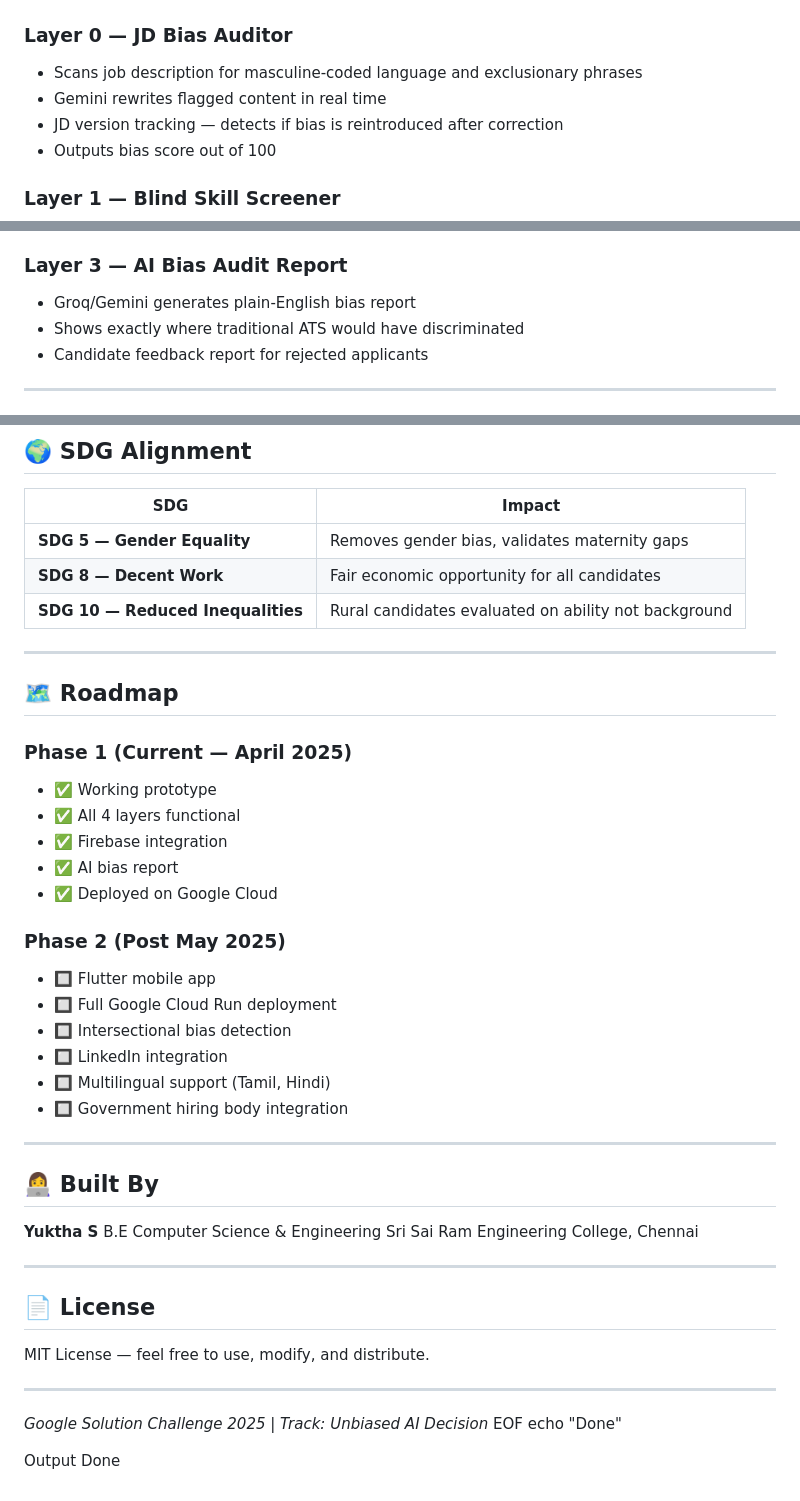
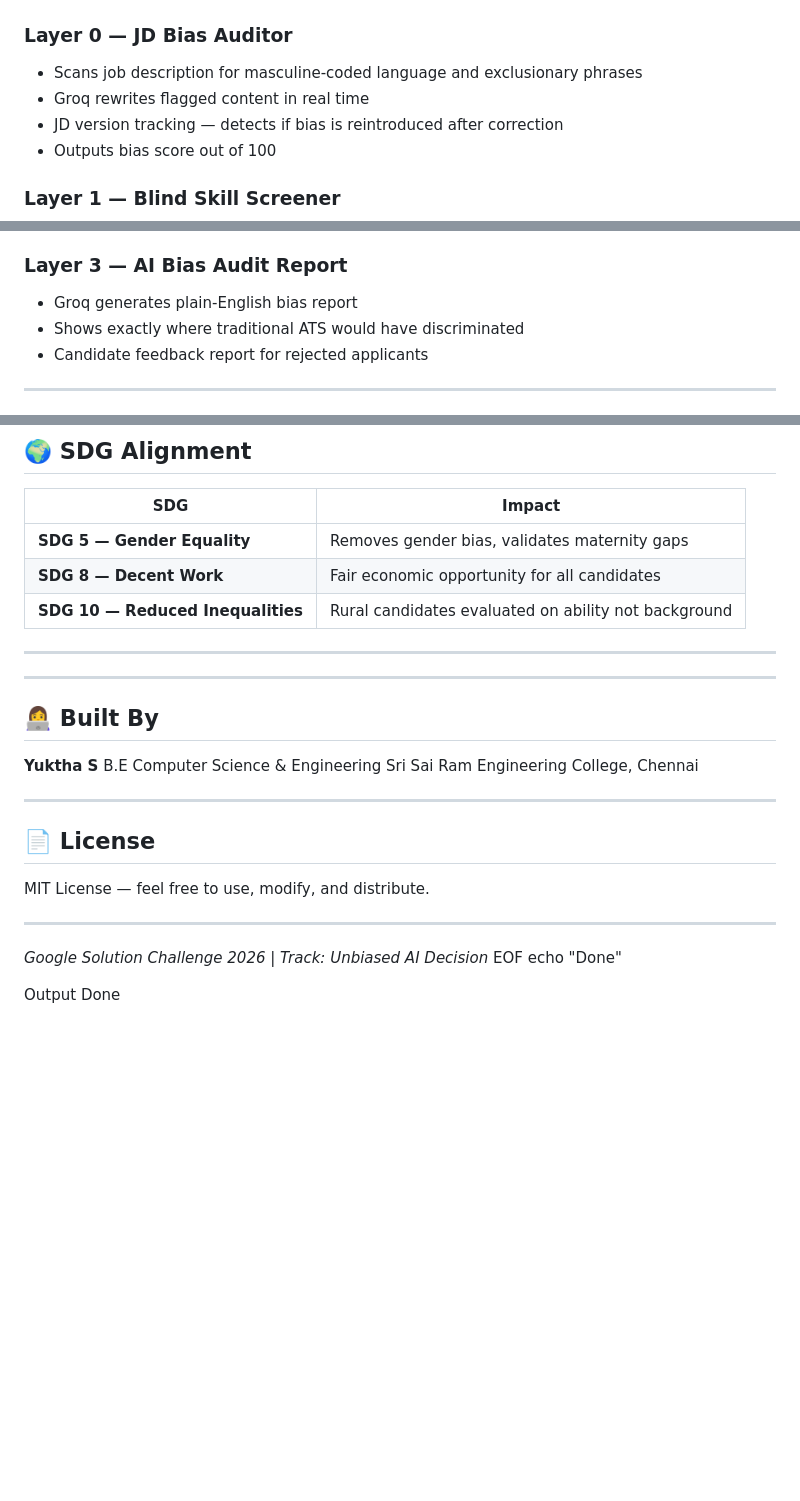
Before and after one commit to yuktha0505/Fairscreen---AI-blind-recruitment-system, a Markdown page: readme.md, 3 parts joined by grey strips. Drawn GitHub-style; blank space fills up the shorter version.

Commit message:
Revise readme with updated badges and content
Updated project badges and demo login credentials. Corrected references from 'Gemini' to 'Groq' in the bias auditing sections. Removed the roadmap section for clarity.

```diff
--- a/readme.md
+++ b/readme.md
@@ -53,7 +50,7 @@ JD Upload → Layer 0: Bias Audit → Resume Upload → Layer 1: Blind Screening
 
 ### Layer 0 — JD Bias Auditor
 - Scans job description for masculine-coded language and exclusionary phrases
-- Gemini rewrites flagged content in real time
+- Groq rewrites flagged content in real time
 - JD version tracking — detects if bias is reintroduced after correction
 - Outputs bias score out of 100
 
@@ -69,7 +66,7 @@ JD Upload → Layer 0: Bias Audit → Resume Upload → Layer 1: Blind Screening
 - Full audit trail maintained
 
 ### Layer 3 — AI Bias Audit Report
-- Groq/Gemini generates plain-English bias report
+- Groq generates plain-English bias report
 - Shows exactly where traditional ATS would have discriminated
 - Candidate feedback report for rejected applicants
 
@@ -248,22 +245,6 @@ Feed 15 diverse resumes into FairScreen:
 
 ---
 
-## 🗺️ Roadmap
-
-### Phase 1 (Current — April 2025)
-- ✅ Working prototype
-- ✅ All 4 layers functional
-- ✅ Firebase integration
-- ✅ AI bias report
-- ✅ Deployed on Google Cloud
-
-### Phase 2 (Post May 2025)
-- 🔲 Flutter mobile app
-- 🔲 Full Google Cloud Run deployment
-- 🔲 Intersectional bias detection
-- 🔲 LinkedIn integration
-- 🔲 Multilingual support (Tamil, Hindi)
-- 🔲 Government hiring body integration
 
 ---
 
@@ -281,7 +262,7 @@ MIT License — feel free to use, modify, and distribute.
 
 ---
 
-*Google Solution Challenge 2025 | Track: Unbiased AI Decision*
+*Google Solution Challenge 2026 | Track: Unbiased AI Decision*
 EOF
 echo "Done"
 
```
Also changed, not shown: other parts of readme.md (+2 -5 lines).
